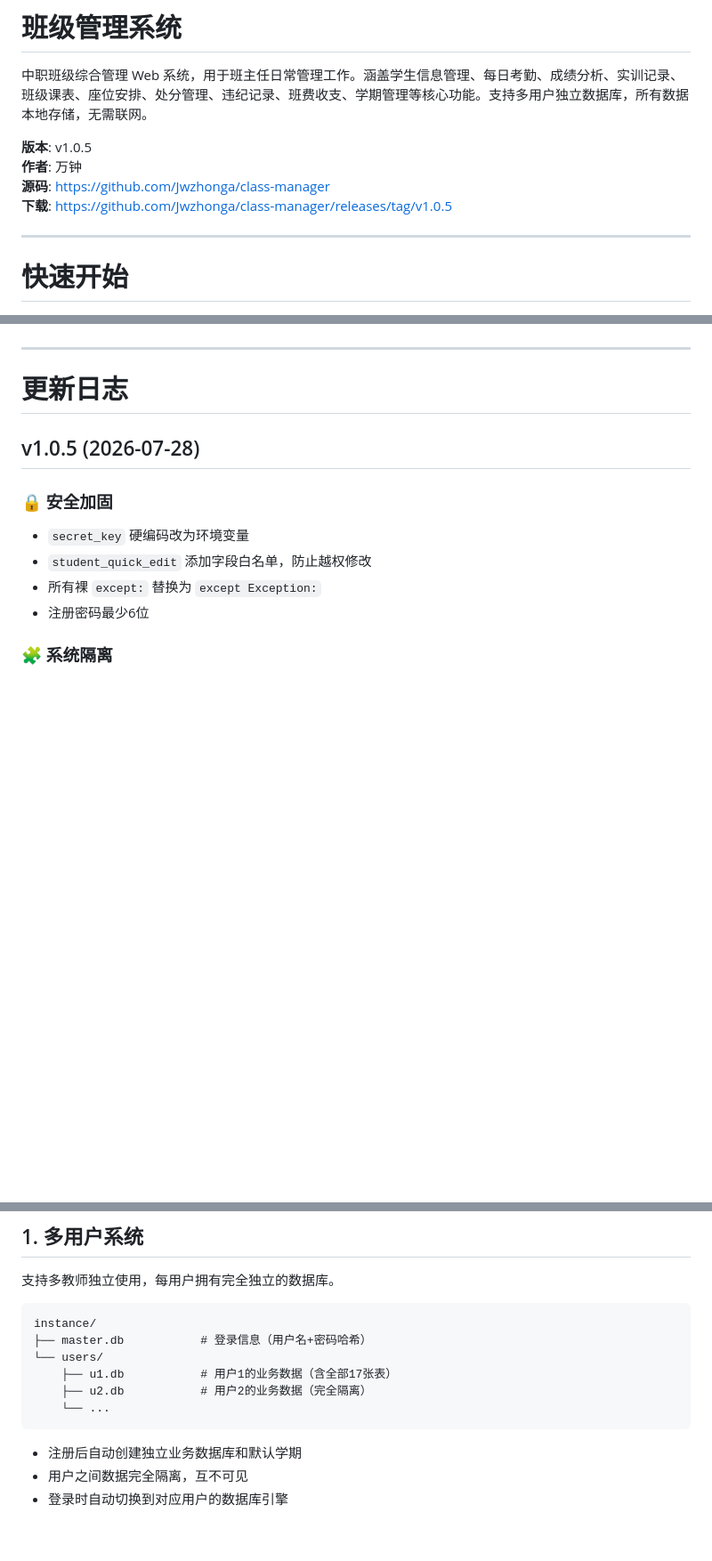
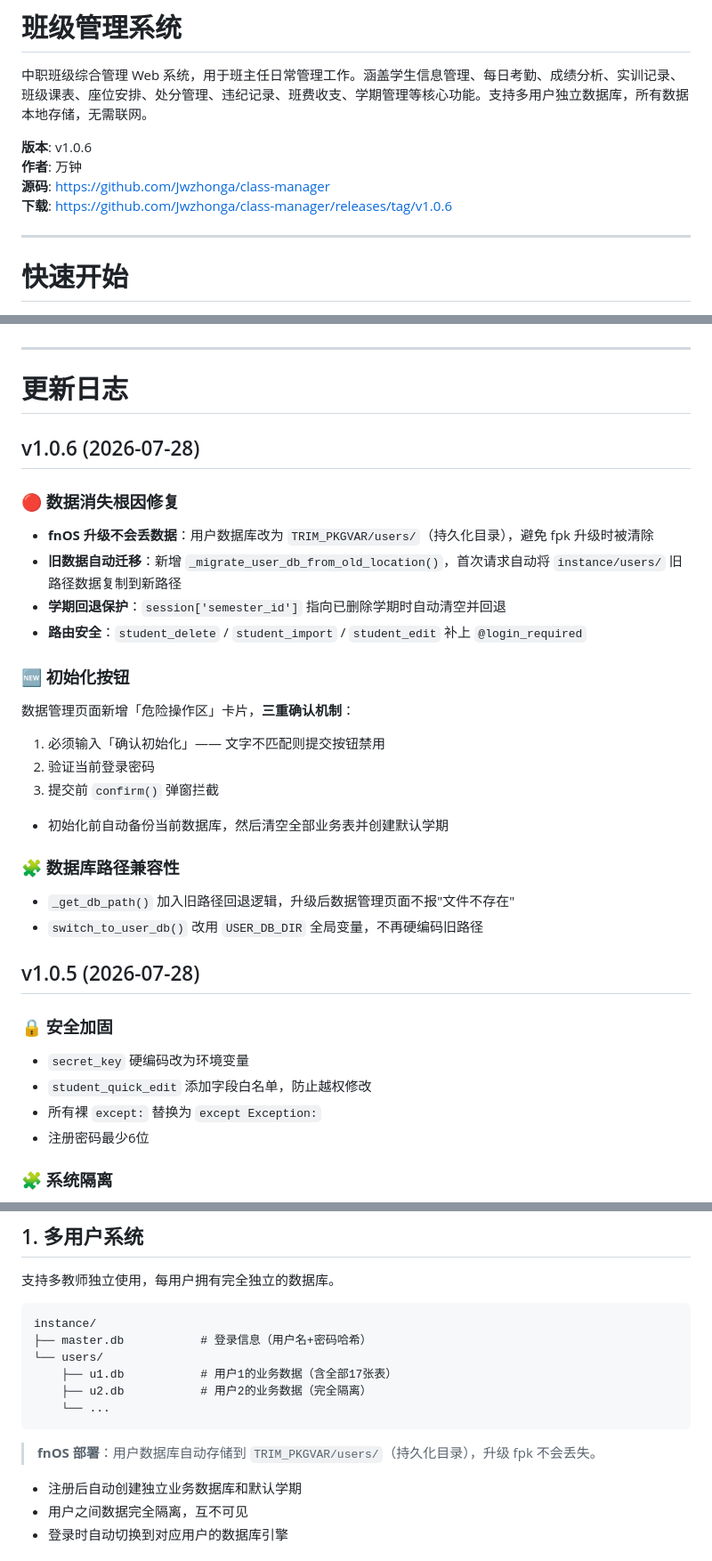
Before and after one commit to Jwzhonga/class-manager, a Markdown page: README.md, 3 parts joined by grey strips. Shown at 89% size. Rendered like a GitHub page; blank space fills up the shorter version.

Commit message:
docs: 更新README为v1.0.6（数据丢失修复/初始化按钮/数据库路径兼容）

````diff
--- a/README.md
+++ b/README.md
@@ -2,10 +2,10 @@
 
 中职班级综合管理 Web 系统，用于班主任日常管理工作。涵盖学生信息管理、每日考勤、成绩分析、实训记录、班级课表、座位安排、处分管理、违纪记录、班费收支、学期管理等核心功能。支持多用户独立数据库，所有数据本地存储，无需联网。
 
-**版本**: v1.0.5
+**版本**: v1.0.6
 **作者**: 万钟
 **源码**: https://github.com/Jwzhonga/class-manager
-**下载**: https://github.com/Jwzhonga/class-manager/releases/tag/v1.0.5
+**下载**: https://github.com/Jwzhonga/class-manager/releases/tag/v1.0.6
 
 ---
 
@@ -41,6 +41,25 @@ python3 -c "from waitress import serve; from app import app; serve(app, host='0.
 ---
 
 # 更新日志
+
+## v1.0.6 (2026-07-28)
+
+### 🔴 数据消失根因修复
+- **fnOS 升级不会丢数据**：用户数据库改为 `TRIM_PKGVAR/users/`（持久化目录），避免 fpk 升级时被清除
+- **旧数据自动迁移**：新增 `_migrate_user_db_from_old_location()`，首次请求自动将 `instance/users/` 旧路径数据复制到新路径
+- **学期回退保护**：`session['semester_id']` 指向已删除学期时自动清空并回退
+- **路由安全**：`student_delete` / `student_import` / `student_edit` 补上 `@login_required`
+
+### 🆕 初始化按钮
+数据管理页面新增「危险操作区」卡片，**三重确认机制**：
+1. 必须输入「确认初始化」—— 文字不匹配则提交按钮禁用
+2. 验证当前登录密码
+3. 提交前 `confirm()` 弹窗拦截
+- 初始化前自动备份当前数据库，然后清空全部业务表并创建默认学期
+
+### 🧩 数据库路径兼容性
+- `_get_db_path()` 加入旧路径回退逻辑，升级后数据管理页面不报"文件不存在"
+- `switch_to_user_db()` 改用 `USER_DB_DIR` 全局变量，不再硬编码旧路径
 
 ## v1.0.5 (2026-07-28)
 
@@ -97,6 +116,8 @@ instance/
     ├── u2.db           # 用户2的业务数据（完全隔离）
     └── ...
 ```
+
+> **fnOS 部署**：用户数据库自动存储到 `TRIM_PKGVAR/users/`（持久化目录），升级 fpk 不会丢失。
 
 - 注册后自动创建独立业务数据库和默认学期
 - 用户之间数据完全隔离，互不可见
````
